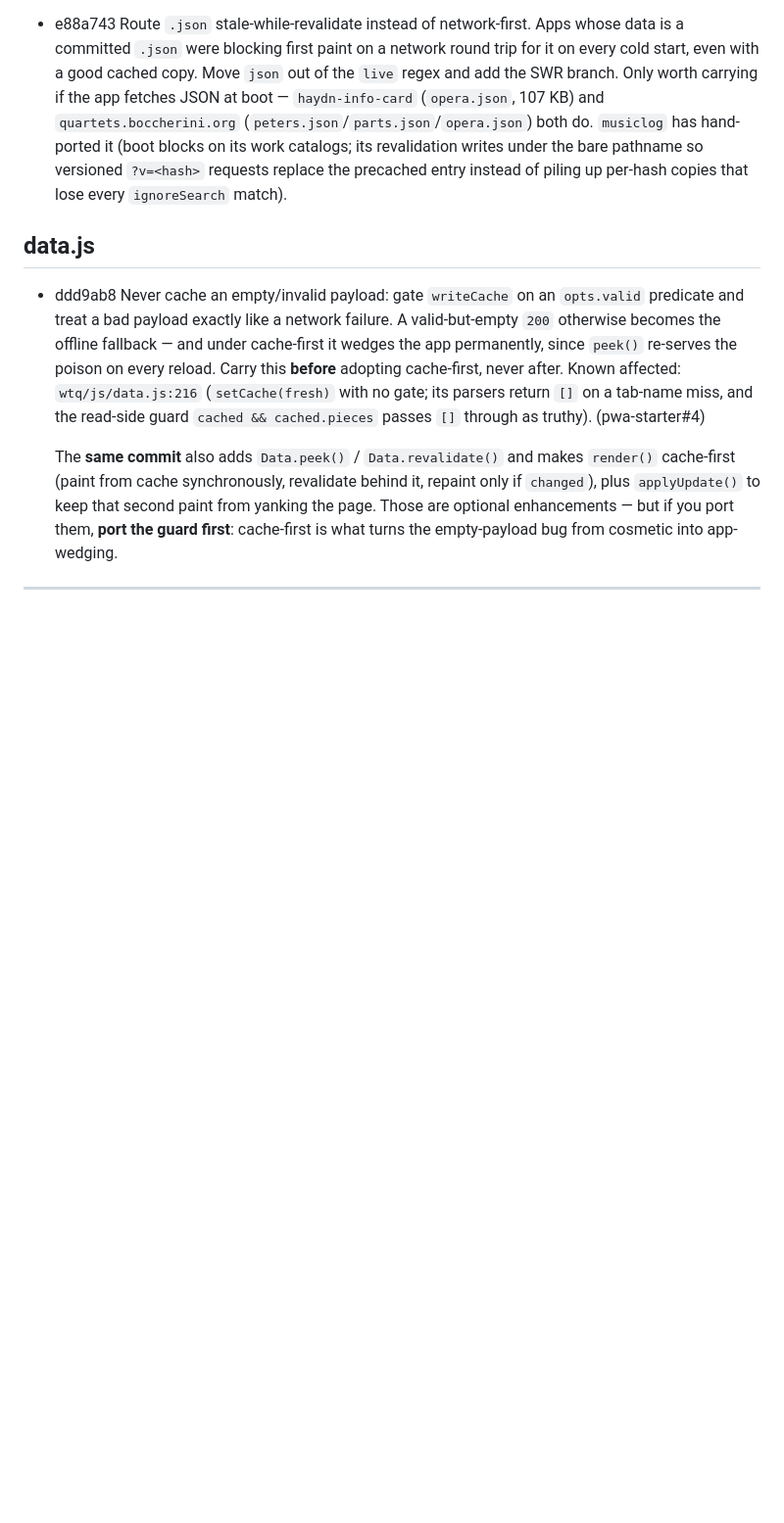
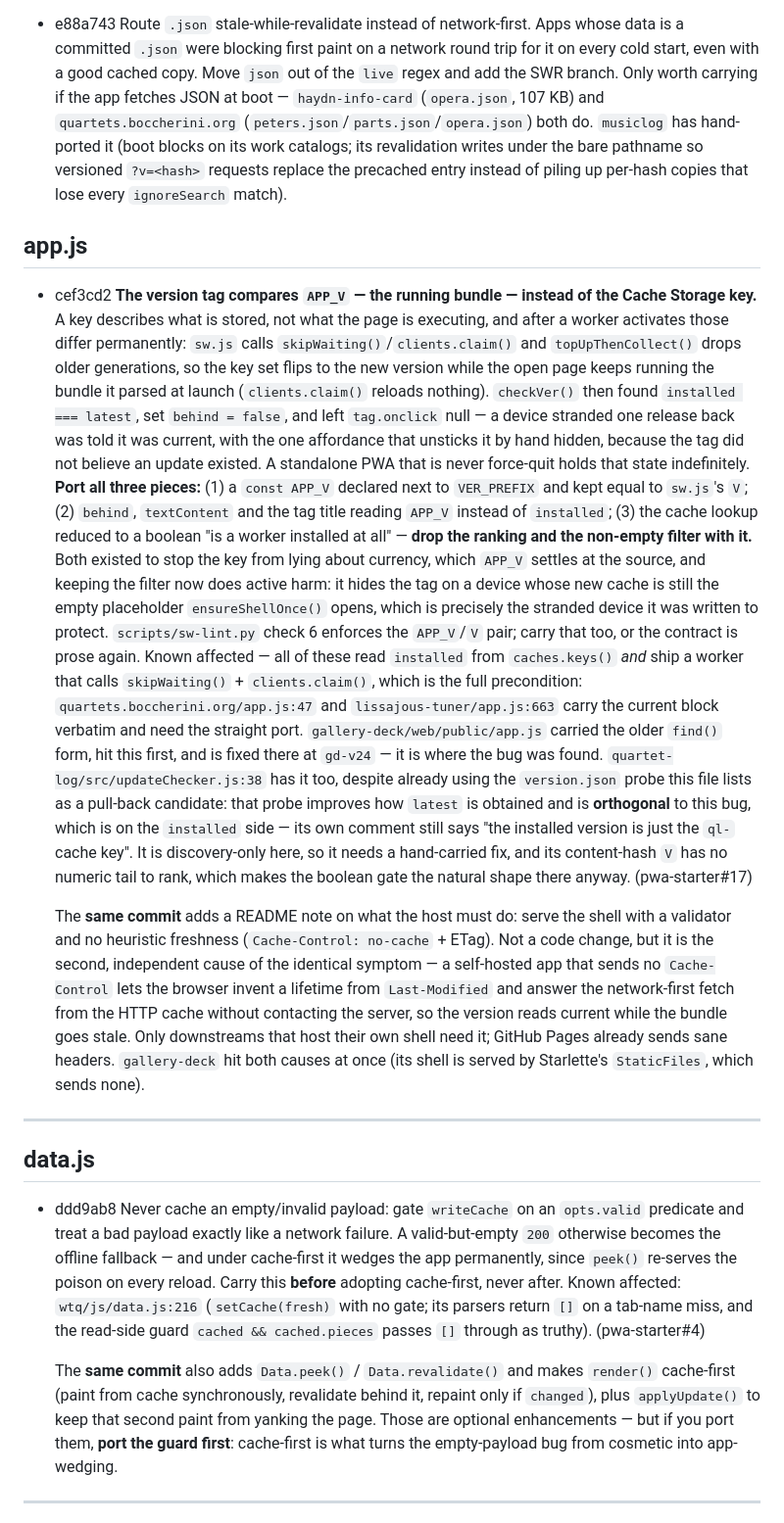
Before and after one commit to jsundram/pwa-starter, a Markdown page: PROPAGATE.md, the part around the change. Shown at 98% size. Drawn GitHub-style; blank space fills up the shorter version.

Commit message:
PROPAGATE: the version tag must read the running bundle (cef3cd2)
Four apps carry the cache-key comparison, including quartet-log's independent
updateChecker.js -- its version.json probe fixes the `latest` side and leaves
this one untouched.

Co-Authored-By: Claude Opus 5 (1M context) <noreply@anthropic.com>

```diff
--- a/PROPAGATE.md
+++ b/PROPAGATE.md
@@ -180,6 +180,48 @@ it stays pinned at `2ed87e9` unless it ever grows an offline content cache.
   pathname so versioned `?v=<hash>` requests replace the precached entry instead of piling up
   per-hash copies that lose every `ignoreSearch` match).
 
+## app.js
+
+- cef3cd2  **The version tag compares `APP_V` — the running bundle — instead of the Cache Storage
+  key.** A key describes what is stored, not what the page is executing, and after a worker
+  activates those differ permanently: `sw.js` calls `skipWaiting()`/`clients.claim()` and
+  `topUpThenCollect()` drops older generations, so the key set flips to the new version while the
+  open page keeps running the bundle it parsed at launch (`clients.claim()` reloads nothing).
+  `checkVer()` then found `installed === latest`, set `behind = false`, and left `tag.onclick`
+  null — a device stranded one release back was told it was current, with the one affordance that
+  unsticks it by hand hidden, because the tag did not believe an update existed. A standalone PWA
+  that is never force-quit holds that state indefinitely. **Port all three pieces:** (1) a
+  `const APP_V` declared next to `VER_PREFIX` and kept equal to `sw.js`'s `V`; (2) `behind`,
+  `textContent` and the tag title reading `APP_V` instead of `installed`; (3) the cache lookup
+  reduced to a boolean "is a worker installed at all" — **drop the ranking and the non-empty
+  filter with it.** Both existed to stop the key from lying about currency, which `APP_V` settles
+  at the source, and keeping the filter now does active harm: it hides the tag on a device whose
+  new cache is still the empty placeholder `ensureShellOnce()` opens, which is precisely the
+  stranded device it was written to protect. `scripts/sw-lint.py` check 6 enforces the
+  `APP_V`/`V` pair; carry that too, or the contract is prose again.
+  Known affected — all of these read `installed` from `caches.keys()` *and* ship a worker that
+  calls `skipWaiting()` + `clients.claim()`, which is the full precondition:
+  `quartets.boccherini.org/app.js:47` and `lissajous-tuner/app.js:663` carry the current block
+  verbatim and need the straight port. `gallery-deck/web/public/app.js` carried the older
+  `find()` form, hit this first, and is fixed there at `gd-v24` — it is where the bug was found.
+  `quartet-log/src/updateChecker.js:38` has it too, despite already using the `version.json`
+  probe this file lists as a pull-back candidate: that probe improves how `latest` is obtained
+  and is **orthogonal** to this bug, which is on the `installed` side — its own comment still
+  says "the installed version is just the `ql-` cache key". It is discovery-only here, so it
+  needs a hand-carried fix, and its content-hash `V` has no numeric tail to rank, which makes the
+  boolean gate the natural shape there anyway. (pwa-starter#17)
+
+  The **same commit** adds a README note on what the host must do: serve the shell with a
+  validator and no heuristic freshness (`Cache-Control: no-cache` + ETag). Not a code change, but
+  it is the second, independent cause of the identical symptom — a self-hosted app that sends no
+  `Cache-Control` lets the browser invent a lifetime from `Last-Modified` and answer the
+  network-first fetch from the HTTP cache without contacting the server, so the version reads
+  current while the bundle goes stale. Only downstreams that host their own shell need it;
+  GitHub Pages already sends sane headers. `gallery-deck` hit both causes at once (its shell is
+  served by Starlette's `StaticFiles`, which sends none).
+
+---
+
 ## data.js
 
 - ddd9ab8  Never cache an empty/invalid payload: gate `writeCache` on an `opts.valid` predicate and
```
